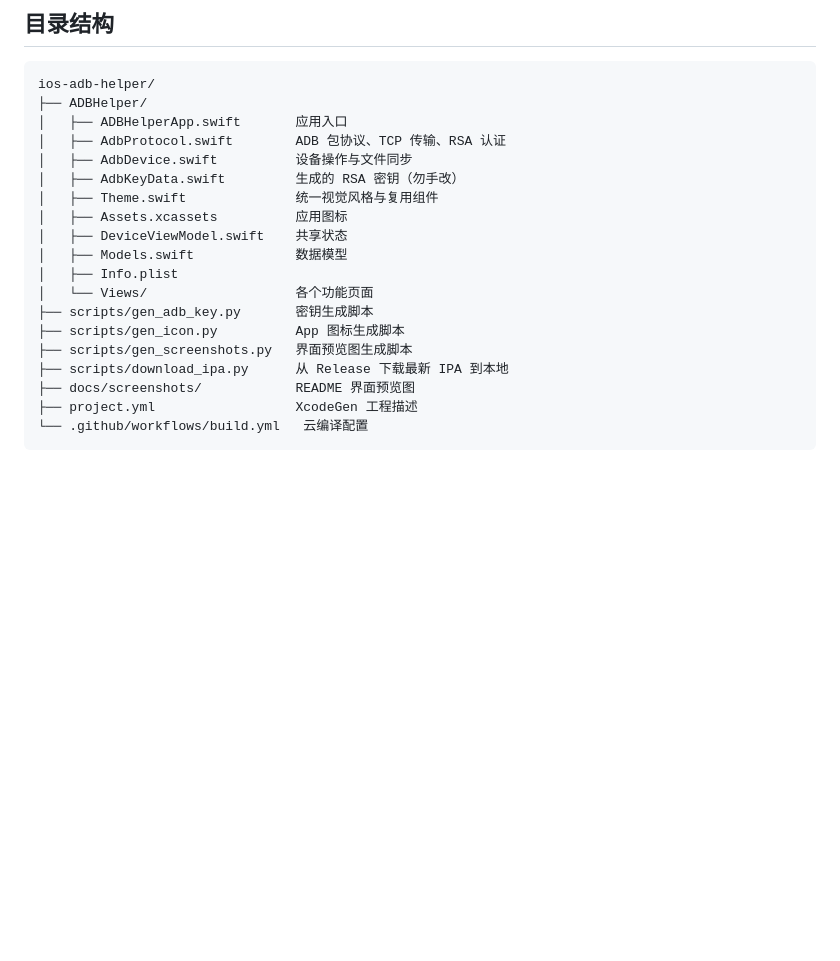
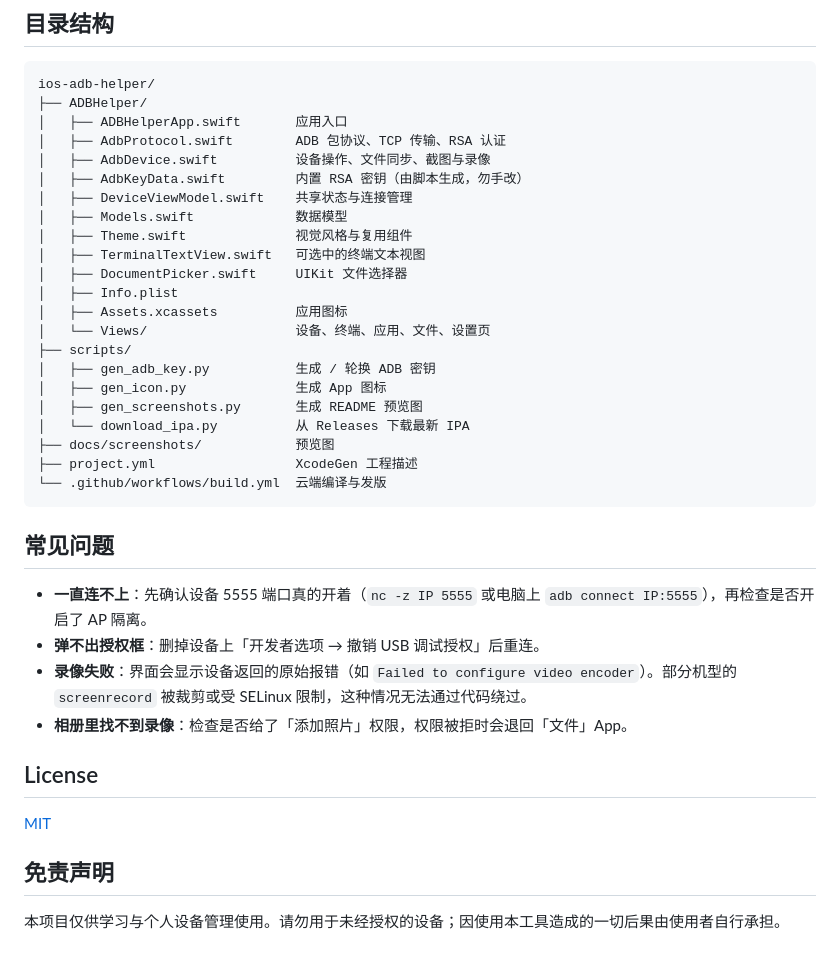
Before and after one commit to YK191/ios-adb-helper, a Markdown page: README.md, the part around one of its changes. Rendered like a GitHub page; blank space fills up the shorter version.

````diff
--- a/README.md
+++ b/README.md
@@ -66,19 +101,37 @@ ios-adb-helper/
 ├── ADBHelper/
 │   ├── ADBHelperApp.swift       应用入口
 │   ├── AdbProtocol.swift        ADB 包协议、TCP 传输、RSA 认证
-│   ├── AdbDevice.swift          设备操作与文件同步
-│   ├── AdbKeyData.swift         生成的 RSA 密钥（勿手改）
-│   ├── Theme.swift              统一视觉风格与复用组件
+│   ├── AdbDevice.swift          设备操作、文件同步、截图与录像
+│   ├── AdbKeyData.swift         内置 RSA 密钥（由脚本生成，勿手改）
+│   ├── DeviceViewModel.swift    共享状态与连接管理
+│   ├── Models.swift             数据模型
+│   ├── Theme.swift              视觉风格与复用组件
+│   ├── TerminalTextView.swift   可选中的终端文本视图
+│   ├── DocumentPicker.swift     UIKit 文件选择器
+│   ├── Info.plist
 │   ├── Assets.xcassets          应用图标
-│   ├── DeviceViewModel.swift    共享状态
-│   ├── Models.swift             数据模型
-│   ├── Info.plist
-│   └── Views/                   各个功能页面
-├── scripts/gen_adb_key.py       密钥生成脚本
-├── scripts/gen_icon.py          App 图标生成脚本
-├── scripts/gen_screenshots.py   界面预览图生成脚本
-├── scripts/download_ipa.py      从 Release 下载最新 IPA 到本地
-├── docs/screenshots/            README 界面预览图
+│   └── Views/                   设备、终端、应用、文件、设置页
+├── scripts/
+│   ├── gen_adb_key.py           生成 / 轮换 ADB 密钥
+│   ├── gen_icon.py              生成 App 图标
+│   ├── gen_screenshots.py       生成 README 预览图
+│   └── download_ipa.py          从 Releases 下载最新 IPA
+├── docs/screenshots/            预览图
 ├── project.yml                  XcodeGen 工程描述
-└── .github/workflows/build.yml   云编译配置
+└── .github/workflows/build.yml  云端编译与发版
 ```
+
+## 常见问题
+
+- **一直连不上**：先确认设备 5555 端口真的开着（`nc -z IP 5555` 或电脑上 `adb connect IP:5555`），再检查是否开启了 AP 隔离。
+- **弹不出授权框**：删掉设备上「开发者选项 → 撤销 USB 调试授权」后重连。
+- **录像失败**：界面会显示设备返回的原始报错（如 `Failed to configure video encoder`）。部分机型的 `screenrecord` 被裁剪或受 SELinux 限制，这种情况无法通过代码绕过。
+- **相册里找不到录像**：检查是否给了「添加照片」权限，权限被拒时会退回「文件」App。
+
+## License
+
+[MIT](LICENSE)
+
+## 免责声明
+
+本项目仅供学习与个人设备管理使用。请勿用于未经授权的设备；因使用本工具造成的一切后果由使用者自行承担。
````
Also changed, not shown: other parts of README.md (+69 -34 lines), docs/screenshots/01-device.png, docs/screenshots/03-apps.png, 6 other files.
